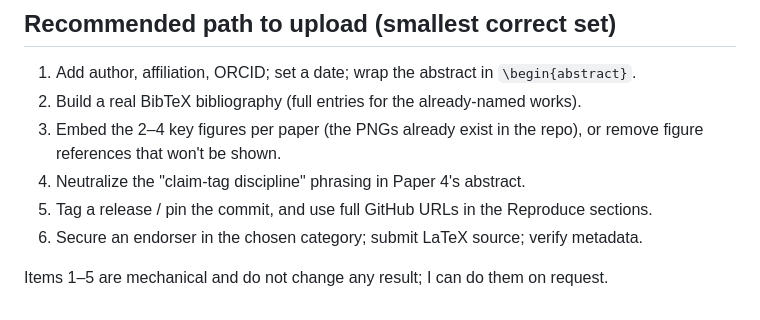
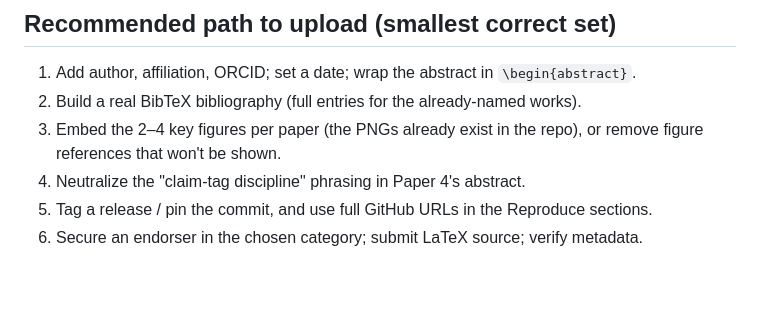
Before and after one commit to abdh0saifelden2-debug/K, a Markdown page: papers/ARXIV_READINESS.md, the part around the change. GitHub-like rendering; blank space fills up the shorter version.

```diff
--- a/papers/ARXIV_READINESS.md
+++ b/papers/ARXIV_READINESS.md
@@ -78,5 +78,3 @@ should be smoothed so each paper stands on its own.
 4. Neutralize the "claim-tag discipline" phrasing in Paper 4's abstract.
 5. Tag a release / pin the commit, and use full GitHub URLs in the Reproduce sections.
 6. Secure an endorser in the chosen category; submit LaTeX source; verify metadata.
-
-Items 1–5 are mechanical and do not change any result; I can do them on request.
```
